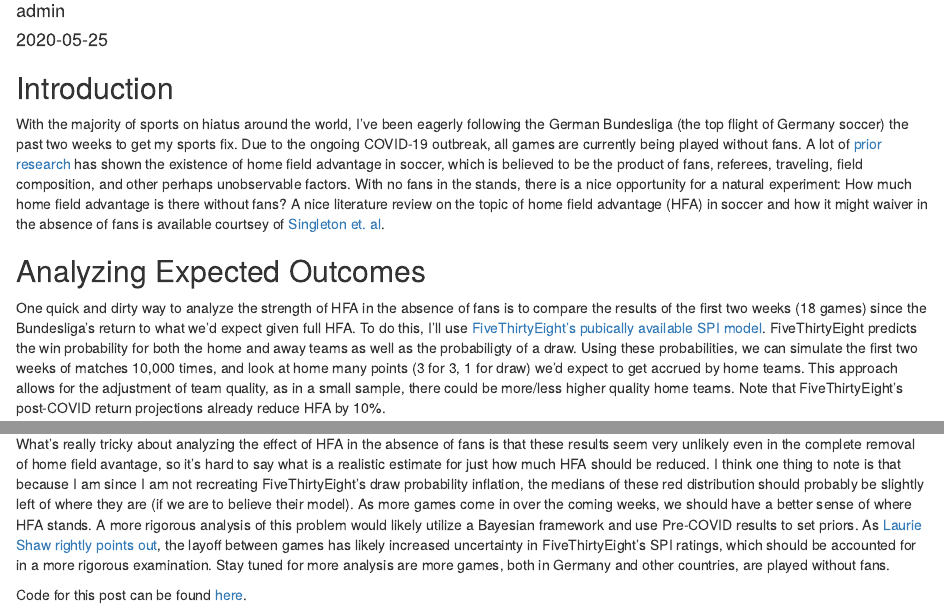
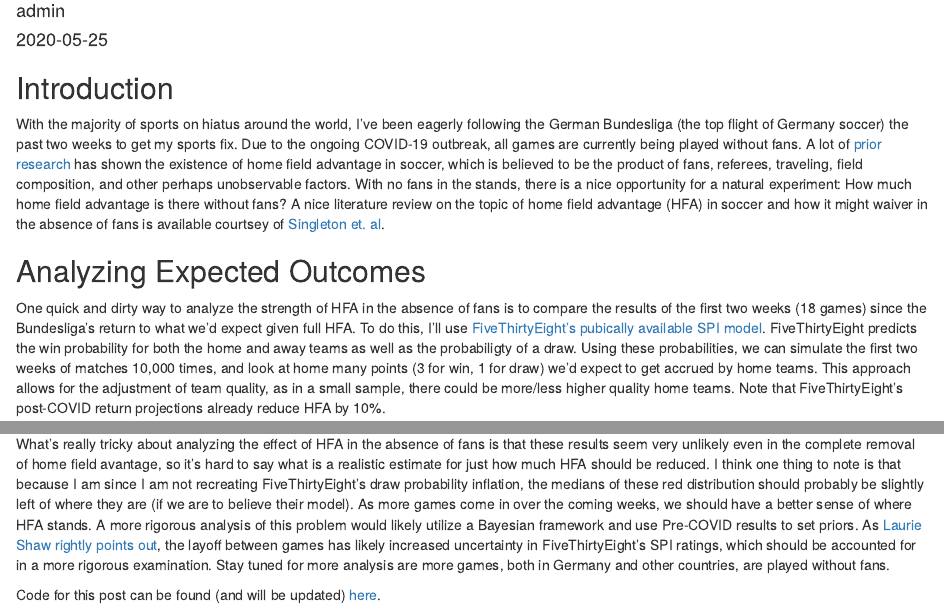
Before and after one commit to SamuelRadack/lukebenz, an R Markdown document (content/post/bundesliga_hfa/index.Rmd): the page in a window 1100 px wide, from 110 px down, and a second part further down, joined at a grey line. Rendered offline with R 4.5, knitr and Pandoc, with nearby package versions; some code elsewhere in the file could not run offline.

Commit message:
Update Link

````diff
--- a/content/post/bundesliga_hfa/index.Rmd
+++ b/content/post/bundesliga_hfa/index.Rmd
@@ -16,7 +16,7 @@ knitr::opts_chunk$set(echo = F, warning = F, message = F)
 With the majority of sports on hiatus around the world, I've been eagerly following the German Bundesliga (the top flight of Germany soccer) the past two weeks to get my sports fix. Due to the ongoing COVID-19 outbreak, all games are currently being played without fans. A lot of [prior research](https://pitjournal.unc.edu/article/home-advantage-soccer) has shown the existence of home field advantage in soccer, which is believed to be the product of fans, referees, traveling, field composition, and other perhaps unobservable factors. With no fans in the stands, there is a nice opportunity for a natural experiment: How much home field advantage is there without fans? A nice literature review on the topic of home field advantage (HFA) in soccer and how it might waiver in the absence of fans is available courtsey of [Singleton et. al](https://theconversation.com/as-football-returns-in-empty-stadiums-four-graphs-show-how-home-advantage-disappears-138685).
 
 ## Analyzing Expected Outcomes
-One quick and dirty way to analyze the strength of HFA in the absence of fans is to compare the results of the first two weeks (18 games) since the Bundesliga's return to what we'd expect given full HFA. To do this, I'll use [FiveThirtyEight's pubically available SPI model](https://projects.fivethirtyeight.com/soccer-predictions/bundesliga/). FiveThirtyEight predicts the win probability for both the home and away teams as well as the probabiligty of a draw. Using these probabilities, we can simulate the first two weeks of matches 10,000 times, and look at home many points (3 for 3, 1 for draw) we'd expect to get accrued by home teams. This approach allows for the adjustment of team quality, as in a small sample, there could be more/less higher quality home teams. Note that FiveThirtyEight's post-COVID return projections already reduce HFA by 10%.
+One quick and dirty way to analyze the strength of HFA in the absence of fans is to compare the results of the first two weeks (18 games) since the Bundesliga's return to what we'd expect given full HFA. To do this, I'll use [FiveThirtyEight's pubically available SPI model](https://projects.fivethirtyeight.com/soccer-predictions/bundesliga/). FiveThirtyEight predicts the win probability for both the home and away teams as well as the probabiligty of a draw. Using these probabilities, we can simulate the first two weeks of matches 10,000 times, and look at home many points (3 for win, 1 for draw) we'd expect to get accrued by home teams. This approach allows for the adjustment of team quality, as in a small sample, there could be more/less higher quality home teams. Note that FiveThirtyEight's post-COVID return projections already reduce HFA by 10%.
 
 ```{r, fig.width=16/1.5, fig.height=9/1.5}
 library(tidyverse)
@@ -237,4 +237,4 @@ ggplot(df_sims, aes(x = exp_pts, y = as.factor(hfa_reduction))) +
 ## Discussion
 What's really tricky about analyzing the effect of HFA in the absence of fans is that these results seem very unlikely even in the complete removal of home field avantage, so it's hard to say what is a realistic estimate for just how much HFA should be reduced. I think one thing to note is that because I am since I am not recreating FiveThirtyEight's draw probability inflation, the medians of these red distribution should probably be slightly left of where they are (if we are to believe their model). As more games come in over the coming weeks, we should have a better sense of where HFA stands. A more rigorous analysis of this problem would likely utilize a Bayesian framework and use Pre-COVID results to set priors. As [Laurie Shaw rightly points out](https://twitter.com/EightyFivePoint/status/1264902461359300608?s=20), the layoff between games has likely increased uncertainty in FiveThirtyEight's SPI ratings, which should be accounted for in a more rigorous examination. Stay tuned for more analysis are more games, both in Germany and other countries, are played without fans.
 
-Code for this post can be found [here](https://gist.github.com/lbenz730/53a790d14dd9ae03c5888a6e67e7d120).
+Code for this post can be found (and will be updated) [here](https://gist.github.com/lbenz730/53a790d14dd9ae03c5888a6e67e7d120).
````
Also changed, not shown: content/post/bundesliga_hfa/index.html, static/post/bundesliga_hfa/index_files/figure-html/unnamed-chunk-1-1.png, static/post/bundesliga_hfa/index_files/figure-html/unnamed-chunk-2-1.png, content/post/bundesliga_hfa/index.Rmd (4 more changed lines).
